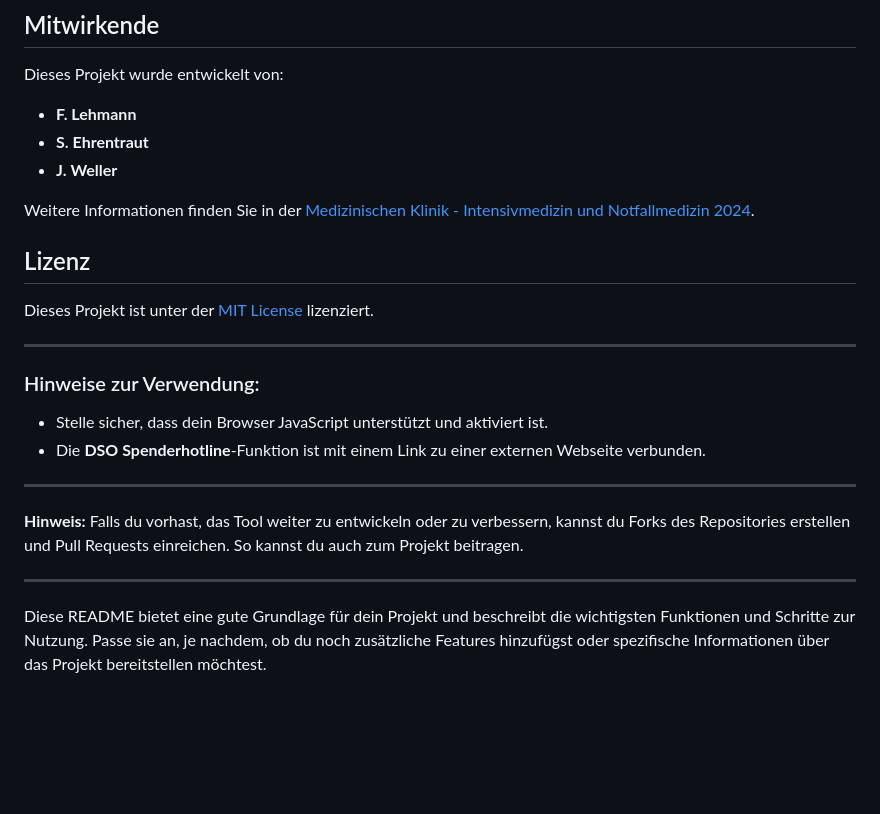
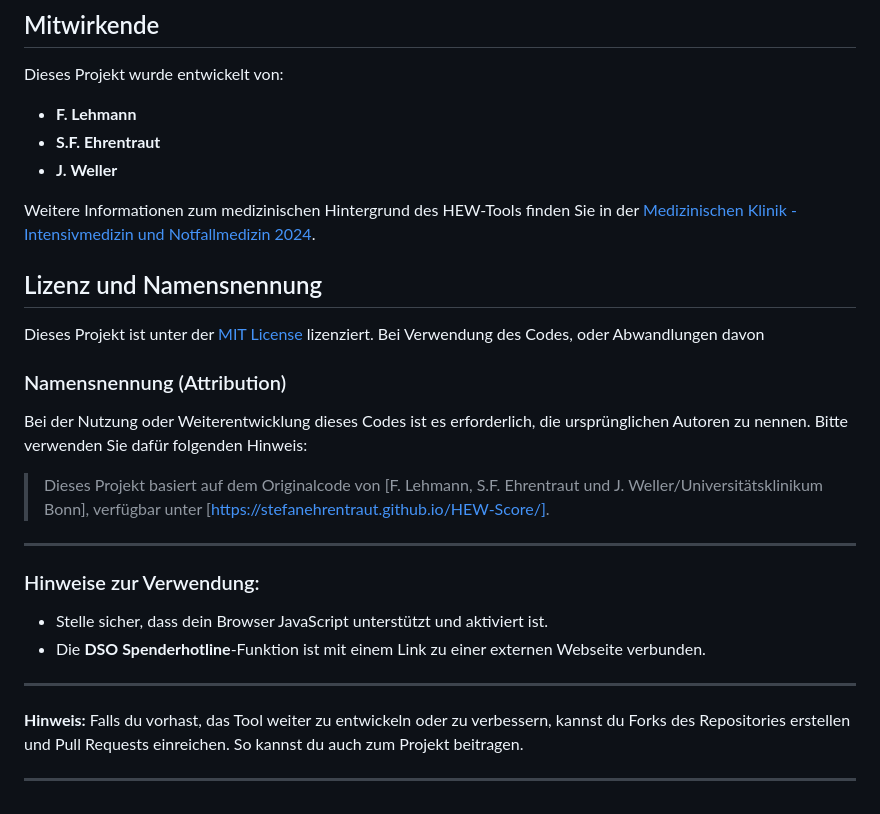
Before and after one commit to StefanEhrentraut/HEW-Score, a Markdown page: README.md, the part around the change. Drawn GitHub-style; blank space fills up the shorter version.

Commit message:
Update README.md
Readme um Lizenzinformationen und Namensnennung ergänzt

```diff
--- a/README.md
+++ b/README.md
@@ -64,14 +64,20 @@ Das Ergebnis wird mit einer Empfehlung zur Meldung an die DSO oder ohne Meldung
 Dieses Projekt wurde entwickelt von:
 
 - **F. Lehmann**
-- **S. Ehrentraut**
+- **S.F. Ehrentraut**
 - **J. Weller**
 
-Weitere Informationen finden Sie in der [Medizinischen Klinik - Intensivmedizin und Notfallmedizin 2024](https://www.intensivmedizinischewochenschrift.de).
+Weitere Informationen zum medizinischen Hintergrund des HEW-Tools finden Sie in der [Medizinischen Klinik - Intensivmedizin und Notfallmedizin 2024](https://www.intensivmedizinischewochenschrift.de).
 
-## Lizenz
+## Lizenz und Namensnennung
 
-Dieses Projekt ist unter der [MIT License](LICENSE) lizenziert.
+Dieses Projekt ist unter der [MIT License](LICENSE) lizenziert. Bei Verwendung des Codes, oder Abwandlungen davon
+
+### Namensnennung (Attribution)
+
+Bei der Nutzung oder Weiterentwicklung dieses Codes ist es erforderlich, die ursprünglichen Autoren zu nennen. Bitte verwenden Sie dafür folgenden Hinweis:
+
+> Dieses Projekt basiert auf dem Originalcode von [F. Lehmann, S.F. Ehrentraut und J. Weller/Universitätsklinikum Bonn], verfügbar unter [https://stefanehrentraut.github.io/HEW-Score/].
 
 ---
 
@@ -85,5 +91,3 @@ Dieses Projekt ist unter der [MIT License](LICENSE) lizenziert.
 **Hinweis:** Falls du vorhast, das Tool weiter zu entwickeln oder zu verbessern, kannst du Forks des Repositories erstellen und Pull Requests einreichen. So kannst du auch zum Projekt beitragen.
 
 ---
-
-Diese README bietet eine gute Grundlage für dein Projekt und beschreibt die wichtigsten Funktionen und Schritte zur Nutzung. Passe sie an, je nachdem, ob du noch zusätzliche Features hinzufügst oder spezifische Informationen über das Projekt bereitstellen möchtest.
```
